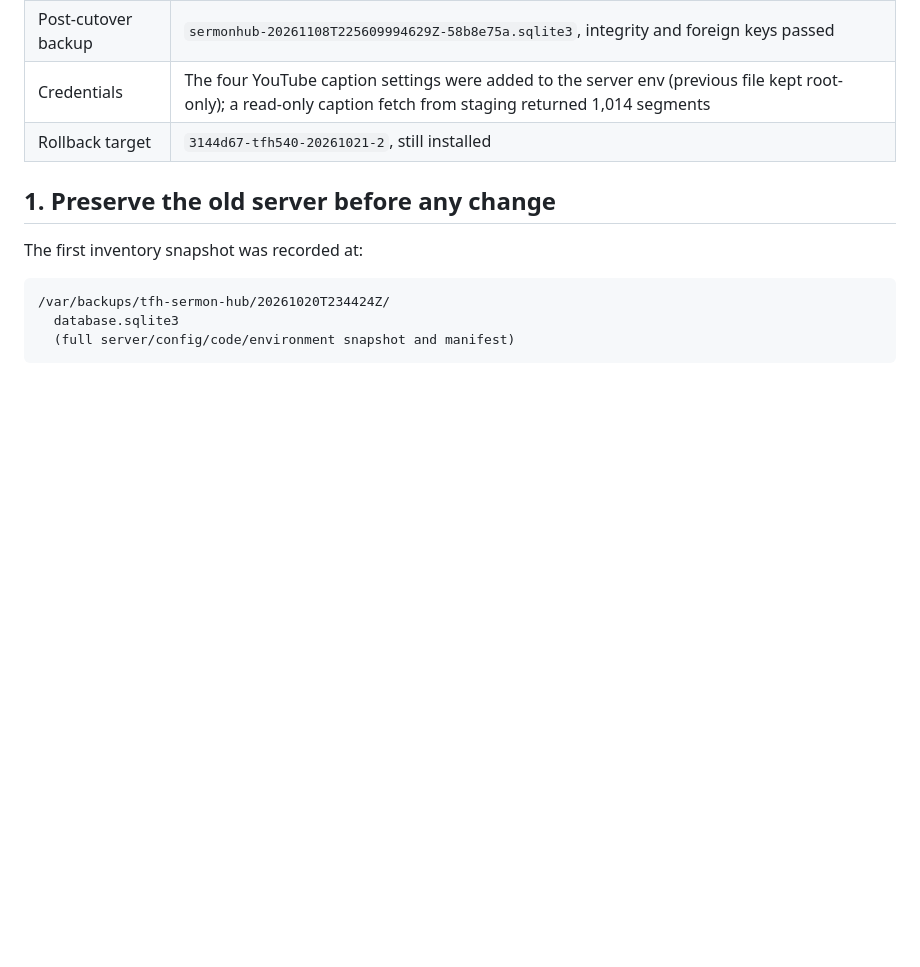
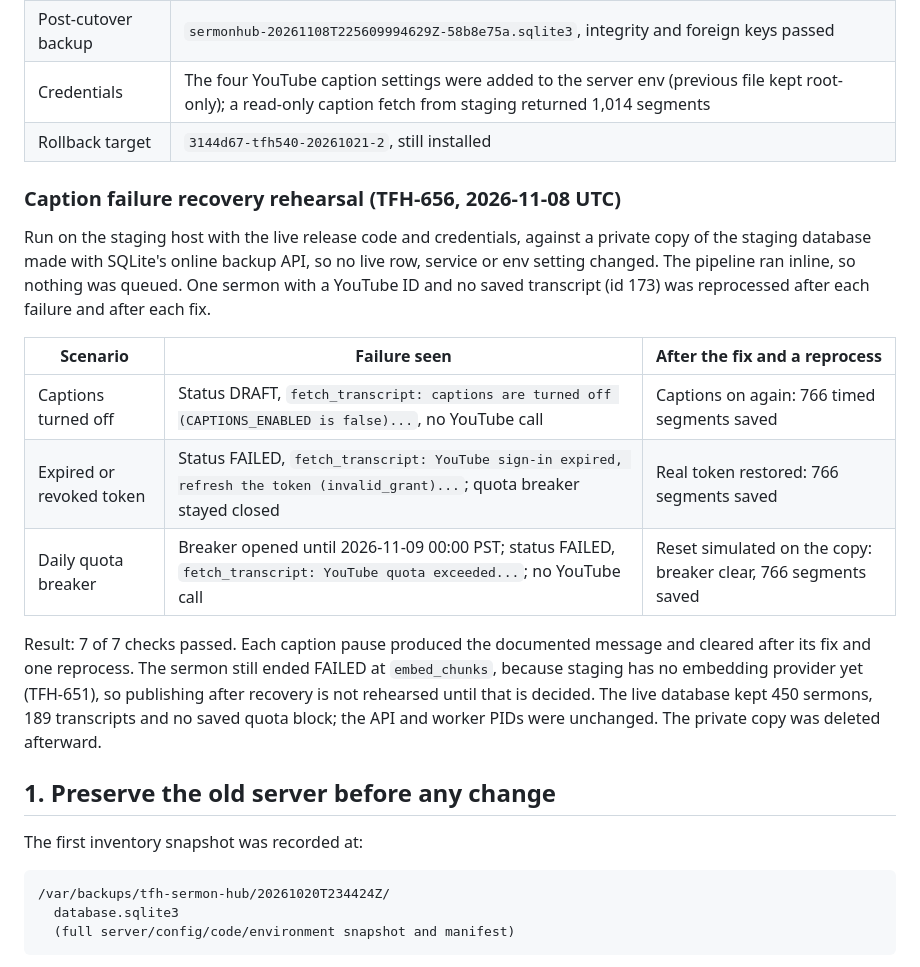
Before and after one commit to TFH-Web/TFH-Sermon-Hub, a Markdown page: docs/deploying.md, the part around the change. Drawn GitHub-style; folded sections open; blank space fills up the shorter version.

Commit message:
TFH-656: Record the staging caption failure recovery rehearsal
Captions off, an expired token and a quota breaker trip were each rehearsed on staging against a private database copy. All 7 checks passed: every pause showed its documented message and cleared after the fix and one reprocess. Publishing after recovery still waits on an embedding provider for staging.

```diff
--- a/docs/deploying.md
+++ b/docs/deploying.md
@@ -363,6 +363,27 @@ configuration; public DNS ownership is still unconfirmed and deferred.
 | Post-cutover backup | `sermonhub-20261108T225609994629Z-58b8e75a.sqlite3`, integrity and foreign keys passed |
 | Credentials | The four YouTube caption settings were added to the server env (previous file kept root-only); a read-only caption fetch from staging returned 1,014 segments |
 | Rollback target | `3144d67-tfh540-20261021-2`, still installed |
+
+### Caption failure recovery rehearsal (TFH-656, 2026-11-08 UTC)
+
+Run on the staging host with the live release code and credentials, against a
+private copy of the staging database made with SQLite's online
+backup API, so no live row, service or env setting changed. The pipeline ran
+inline, so nothing was queued. One sermon with a YouTube ID and no saved
+transcript (id 173) was reprocessed after each failure and after each fix.
+
+| Scenario | Failure seen | After the fix and a reprocess |
+| --- | --- | --- |
+| Captions turned off | Status DRAFT, `fetch_transcript: captions are turned off (CAPTIONS_ENABLED is false)...`, no YouTube call | Captions on again: 766 timed segments saved |
+| Expired or revoked token | Status FAILED, `fetch_transcript: YouTube sign-in expired, refresh the token (invalid_grant)...`; quota breaker stayed closed | Real token restored: 766 segments saved |
+| Daily quota breaker | Breaker opened until 2026-11-09 00:00 PST; status FAILED, `fetch_transcript: YouTube quota exceeded...`; no YouTube call | Reset simulated on the copy: breaker clear, 766 segments saved |
+
+Result: 7 of 7 checks passed. Each caption pause produced the documented
+message and cleared after its fix and one reprocess. The sermon still ended
+FAILED at `embed_chunks`, because staging has no embedding provider yet (TFH-651),
+so publishing after recovery is not rehearsed until that is decided. The live
+database kept 450 sermons, 189 transcripts and no saved quota block; the API and
+worker PIDs were unchanged. The private copy was deleted afterward.
 
 </details>
 
```
